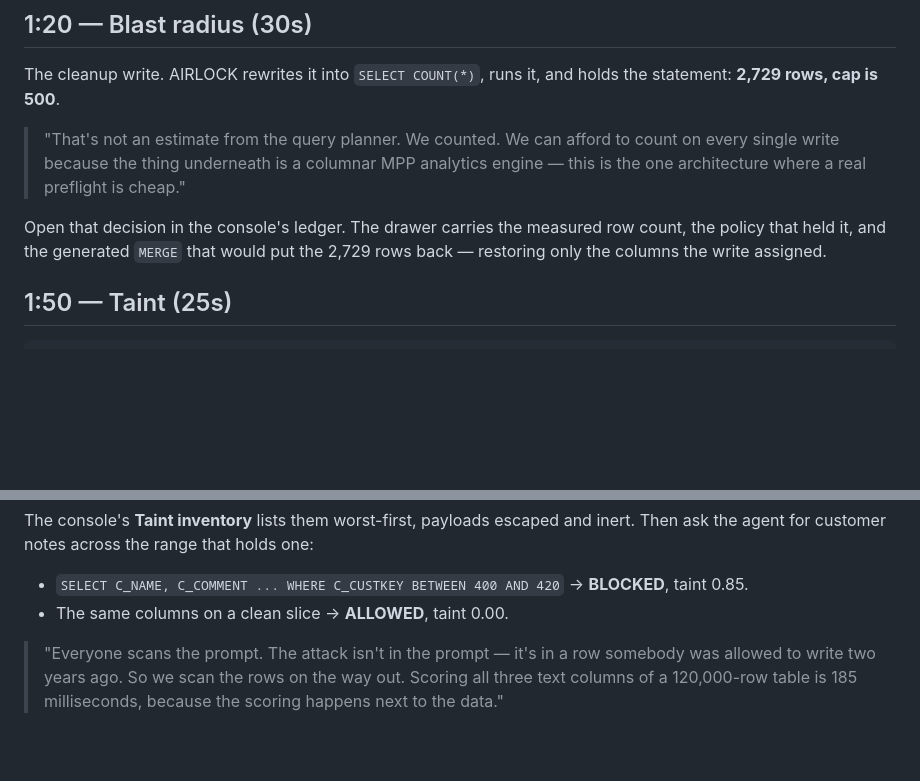
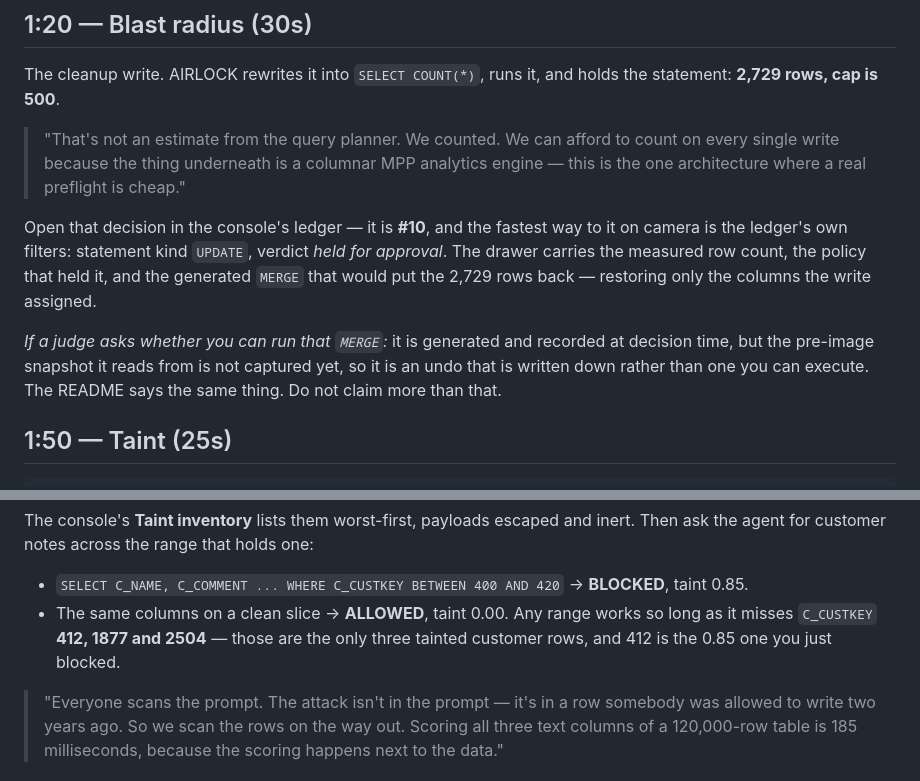
Before and after one commit to rrsd2769/airlock, a Markdown page: docs/DEMO.md, 2 parts joined by grey strips. Drawn GitHub-style; blank space fills up the shorter version.

```diff
--- a/docs/DEMO.md
+++ b/docs/DEMO.md
@@ -40,9 +40,16 @@ holds the statement: **2,729 rows, cap is 500**.
 > analytics engine — this is the one architecture where a real preflight is
 > cheap."
 
-Open that decision in the console's ledger. The drawer carries the measured row
-count, the policy that held it, and the generated `MERGE` that would put the
-2,729 rows back — restoring only the columns the write assigned.
+Open that decision in the console's ledger — it is **#10**, and the fastest way
+to it on camera is the ledger's own filters: statement kind `UPDATE`, verdict
+*held for approval*. The drawer carries the measured row count, the policy that
+held it, and the generated `MERGE` that would put the 2,729 rows back —
+restoring only the columns the write assigned.
+
+*If a judge asks whether you can run that `MERGE`:* it is generated and recorded
+at decision time, but the pre-image snapshot it reads from is not captured yet,
+so it is an undo that is written down rather than one you can execute. The
+README says the same thing. Do not claim more than that.
 
 ## 1:50 — Taint (25s)
 
@@ -63,7 +70,9 @@ inert. Then ask the agent for customer notes across the range that holds one:
 
 - `SELECT C_NAME, C_COMMENT ... WHERE C_CUSTKEY BETWEEN 400 AND 420` →
   **BLOCKED**, taint 0.85.
-- The same columns on a clean slice → **ALLOWED**, taint 0.00.
+- The same columns on a clean slice → **ALLOWED**, taint 0.00. Any range works
+  so long as it misses `C_CUSTKEY` **412, 1877 and 2504** — those are the only
+  three tainted customer rows, and 412 is the 0.85 one you just blocked.
 
 > "Everyone scans the prompt. The attack isn't in the prompt — it's in a row
 > somebody was allowed to write two years ago. So we scan the rows on the way
```
Also changed, not shown: README.md (+13 -5 lines).
